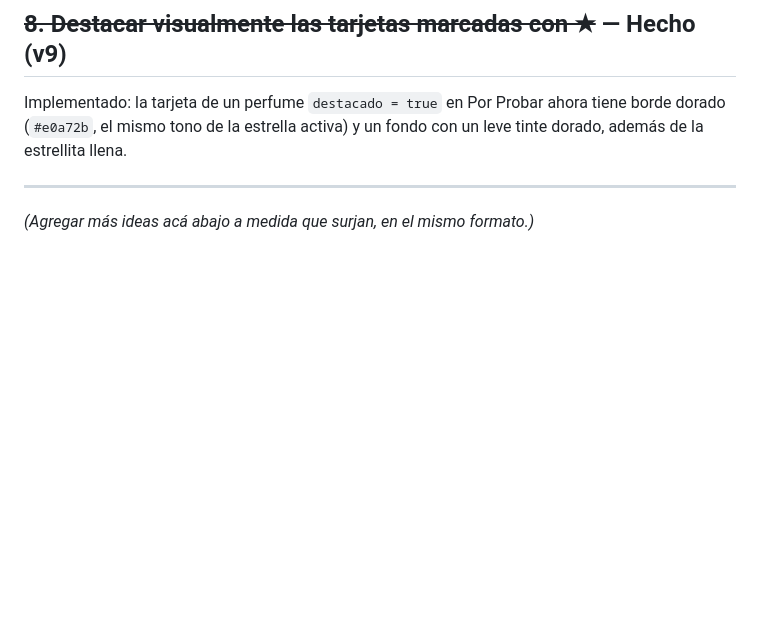
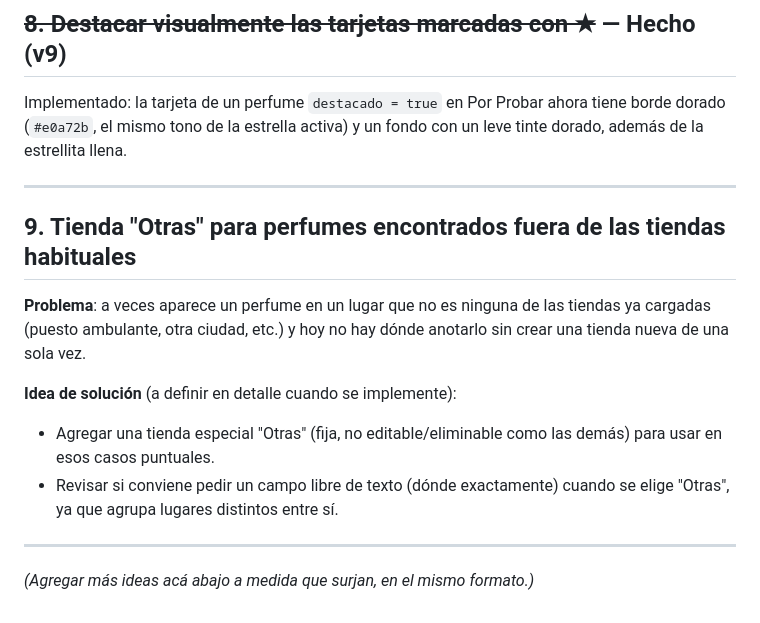
Before and after one commit to costoyaalberto/Perfumes, a Markdown page: BACKLOG.md, the part around the change. Drawn GitHub-style; blank space fills up the shorter version.

Commit message:
Agregar al backlog: tienda "Otras" para perfumes fuera de tienda
Co-Authored-By: Claude Sonnet 5 <noreply@anthropic.com>
Claude-Session: https://claude.ai/code/session_01He84X42VSboYstypZoHbrd

```diff
--- a/BACKLOG.md
+++ b/BACKLOG.md
@@ -83,4 +83,18 @@ llena.
 
 ---
 
+## 9. Tienda "Otras" para perfumes encontrados fuera de las tiendas habituales
+
+**Problema**: a veces aparece un perfume en un lugar que no es ninguna
+de las tiendas ya cargadas (puesto ambulante, otra ciudad, etc.) y hoy
+no hay dónde anotarlo sin crear una tienda nueva de una sola vez.
+
+**Idea de solución** (a definir en detalle cuando se implemente):
+- Agregar una tienda especial "Otras" (fija, no editable/eliminable como
+  las demás) para usar en esos casos puntuales.
+- Revisar si conviene pedir un campo libre de texto (dónde exactamente)
+  cuando se elige "Otras", ya que agrupa lugares distintos entre sí.
+
+---
+
 *(Agregar más ideas acá abajo a medida que surjan, en el mismo formato.)*
```
